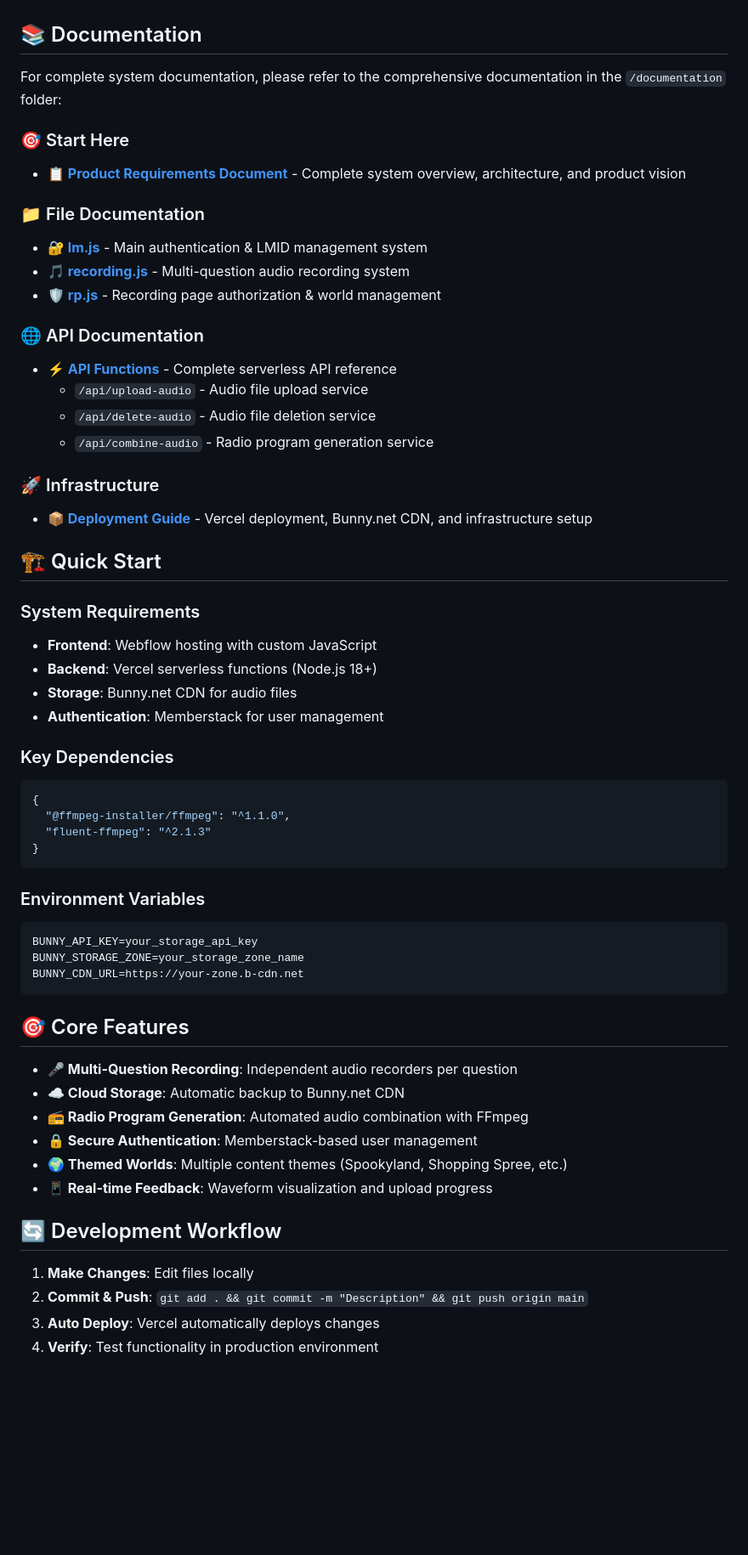
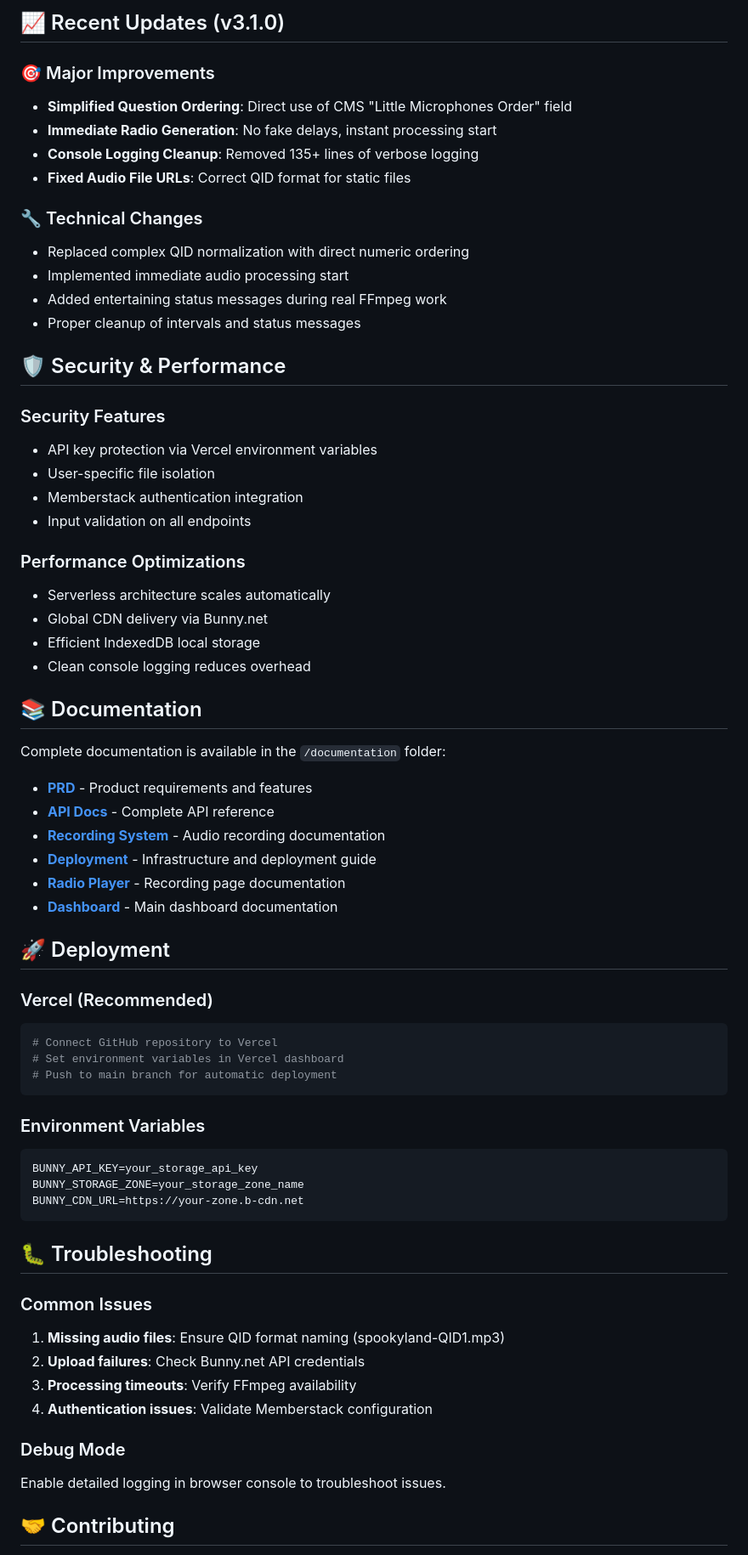
Before and after one commit to heyfeelings-official/little-microphones, a Markdown page: README.md, the part around one of its changes. Shown at 85% size. Drawn GitHub-style; blank space fills up the shorter version.

````diff
--- a/README.md
+++ b/README.md
@@ -4,39 +161,49 @@ A comprehensive audio recording and radio program generation system designed for
+## 📈 Recent Updates (v3.1.0)
+
+### 🎯 Major Improvements
+- **Simplified Question Ordering**: Direct use of CMS "Little Microphones Order" field
+- **Immediate Radio Generation**: No fake delays, instant processing start
+- **Console Logging Cleanup**: Removed 135+ lines of verbose logging
+- **Fixed Audio File URLs**: Correct QID format for static files
+
+### 🔧 Technical Changes
+- Replaced complex QID normalization with direct numeric ordering
+- Implemented immediate audio processing start
+- Added entertaining status messages during real FFmpeg work
+- Proper cleanup of intervals and status messages
+
+## 🛡️ Security & Performance
+
+### Security Features
+- API key protection via Vercel environment variables
+- User-specific file isolation
+- Memberstack authentication integration
+- Input validation on all endpoints
+
+### Performance Optimizations
+- Serverless architecture scales automatically
+- Global CDN delivery via Bunny.net
+- Efficient IndexedDB local storage
+- Clean console logging reduces overhead
 
 ## 📚 Documentation
 
-For complete system documentation, please refer to the comprehensive documentation in the `/documentation` folder:
+Complete documentation is available in the `/documentation` folder:
 
-### 🎯 Start Here
-- **[📋 Product Requirements Document](./documentation/PRD-little-microphones.md)** - Complete system overview, architecture, and product vision
+- **[PRD](./documentation/PRD-little-microphones.md)** - Product requirements and features
+- **[API Docs](./documentation/api-documentation.md)** - Complete API reference
+- **[Recording System](./documentation/recording.js.md)** - Audio recording documentation
+- **[Deployment](./documentation/deployment.md)** - Infrastructure and deployment guide
+- **[Radio Player](./documentation/rp.js.md)** - Recording page documentation
+- **[Dashboard](./documentation/lm.js.md)** - Main dashboard documentation
 
-### 📁 File Documentation
-- **[🔐 lm.js](./documentation/lm.js.md)** - Main authentication & LMID management system
-- **[🎵 recording.js](./documentation/recording.js.md)** - Multi-question audio recording system
-- **[🛡️ rp.js](./documentation/rp.js.md)** - Recording page authorization & world management
+## 🚀 Deployment
 
-### 🌐 API Documentation
-- **[⚡ API Functions](./documentation/api-documentation.md)** - Complete serverless API reference
-  - `/api/upload-audio` - Audio file upload service
-  - `/api/delete-audio` - Audio file deletion service
-  - `/api/combine-audio` - Radio program generation service
-
-### 🚀 Infrastructure
-- **[📦 Deployment Guide](./documentation/deployment.md)** - Vercel deployment, Bunny.net CDN, and infrastructure setup
-
-## 🏗️ Quick Start
-
-### System Requirements
-- **Frontend**: Webflow hosting with custom JavaScript
-- **Backend**: Vercel serverless functions (Node.js 18+)
-- **Storage**: Bunny.net CDN for audio files
-- **Authentication**: Memberstack for user management
-
-### Key Dependencies
-```json
-{
-  "@ffmpeg-installer/ffmpeg": "^1.1.0",
-  "fluent-ffmpeg": "^2.1.3"
-}
+### Vercel (Recommended)
+```bash
+# Connect GitHub repository to Vercel
+# Set environment variables in Vercel dashboard
+# Push to main branch for automatic deployment
 ```
 
 ### Environment Variables
@@ -46,19 +213,16 @@ BUNNY_STORAGE_ZONE=your_storage_zone_name
 BUNNY_CDN_URL=https://your-zone.b-cdn.net
 ```
 
-## 🎯 Core Features
+## 🐛 Troubleshooting
 
-- **🎤 Multi-Question Recording**: Independent audio recorders per question
-- **☁️ Cloud Storage**: Automatic backup to Bunny.net CDN
-- **📻 Radio Program Generation**: Automated audio combination with FFmpeg
-- **🔒 Secure Authentication**: Memberstack-based user management
-- **🌍 Themed Worlds**: Multiple content themes (Spookyland, Shopping Spree, etc.)
-- **📱 Real-time Feedback**: Waveform visualization and upload progress
+### Common Issues
+1. **Missing audio files**: Ensure QID format naming (spookyland-QID1.mp3)
+2. **Upload failures**: Check Bunny.net API credentials
+3. **Processing timeouts**: Verify FFmpeg availability
+4. **Authentication issues**: Validate Memberstack configuration
 
-## 🔄 Development Workflow
+### Debug Mode
+Enable detailed logging in browser console to troubleshoot issues.
 
-1. **Make Changes**: Edit files locally
-2. **Commit & Push**: `git add . && git commit -m "Description" && git push origin main`
-3. **Auto Deploy**: Vercel automatically deploys changes
-4. **Verify**: Test functionality in production environment
+## 🤝 Contributing
 
````
Also changed, not shown: other parts of README.md (+173 -25 lines).
